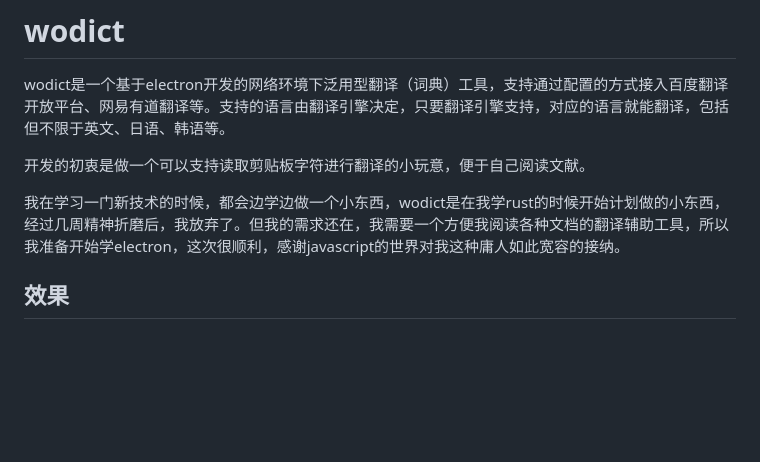
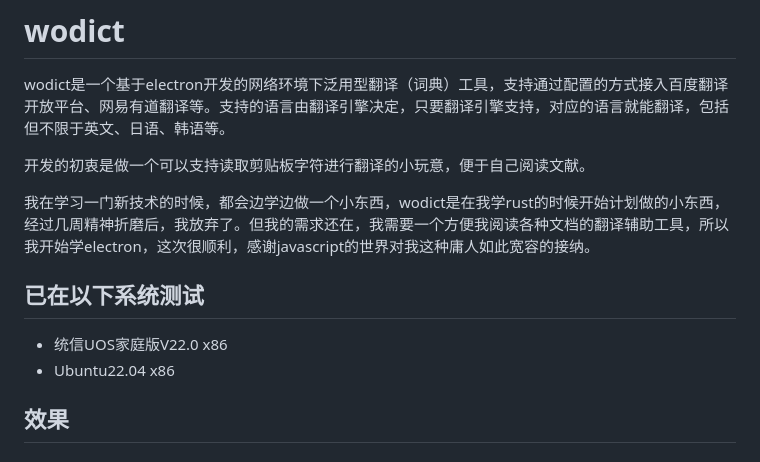
Before and after one commit to unclemcz/wodict, a Markdown page: README.md, the part around the change printed below. GitHub-like rendering; blank space fills up the shorter version.

```diff
--- a/README.md
+++ b/README.md
@@ -4,8 +4,11 @@ wodict是一个基于electron开发的网络环境下泛用型翻译（词典）
 
 开发的初衷是做一个可以支持读取剪贴板字符进行翻译的小玩意，便于自己阅读文献。
 
-我在学习一门新技术的时候，都会边学边做一个小东西，wodict是在我学rust的时候开始计划做的小东西，经过几周精神折磨后，我放弃了。但我的需求还在，我需要一个方便我阅读各种文档的翻译辅助工具，所以我准备开始学electron，这次很顺利，感谢javascript的世界对我这种庸人如此宽容的接纳。
+我在学习一门新技术的时候，都会边学边做一个小东西，wodict是在我学rust的时候开始计划做的小东西，经过几周精神折磨后，我放弃了。但我的需求还在，我需要一个方便我阅读各种文档的翻译辅助工具，所以我开始学electron，这次很顺利，感谢javascript的世界对我这种庸人如此宽容的接纳。
 
+## 已在以下系统测试
+- 统信UOS家庭版V22.0 x86
+- Ubuntu22.04 x86
 
 ## 效果
 ### 主面板
```
Also changed, not shown: other parts of README.md (+0 -1 lines), lib/img/icon.png, 8 other files.
